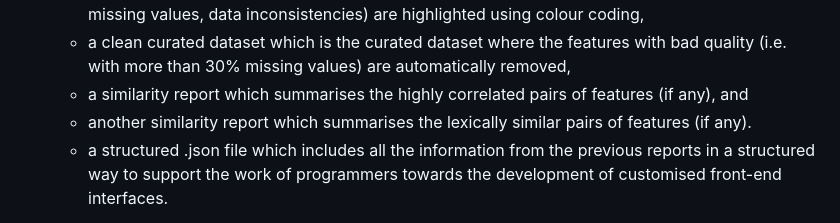
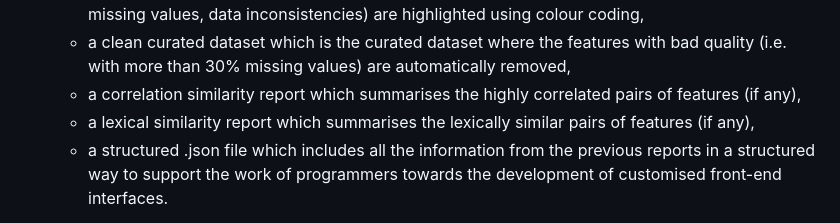
Before and after one commit to vpz4/TDC_MEDLAB, a Markdown page: README.md, the part around the change. GitHub-like rendering.

```diff
--- a/README.md
+++ b/README.md
@@ -22,8 +22,8 @@ The TDC tool is a flask-based application which has developed in Python 3.9 and
   - a data quality evaluation report which summarises useful metadata and feature-level diagnostics,
   - a curated dataset which is the original dataset where the problematic fields (e.g., outliers, missing values, data inconsistencies) are highlighted using colour coding,
   - a clean curated dataset which is the curated dataset where the features with bad quality (i.e. with more than 30% missing values) are automatically removed,
-  - a similarity  report which summarises the highly correlated pairs of features (if any), and
-  - another similarity report which summarises the lexically similar pairs of features (if any).
+  - a correlation similarity report which summarises the highly correlated pairs of features (if any),
+  - a lexical similarity report which summarises the lexically similar pairs of features (if any),
   - a structured .json file which includes all the information from the previous reports in a structured way to support the work of programmers towards the development of customised front-end interfaces.
 
 
```
